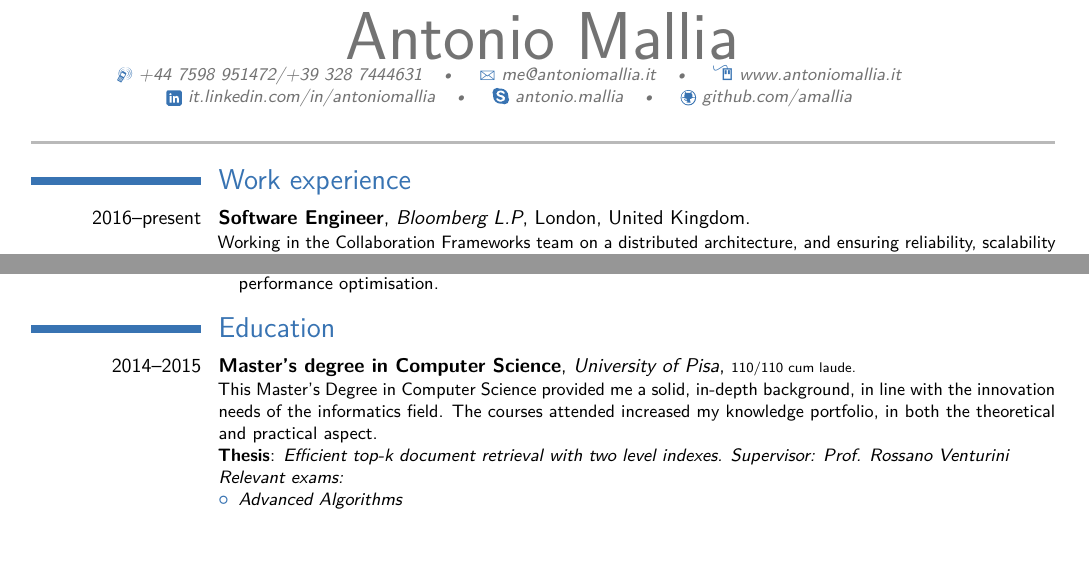
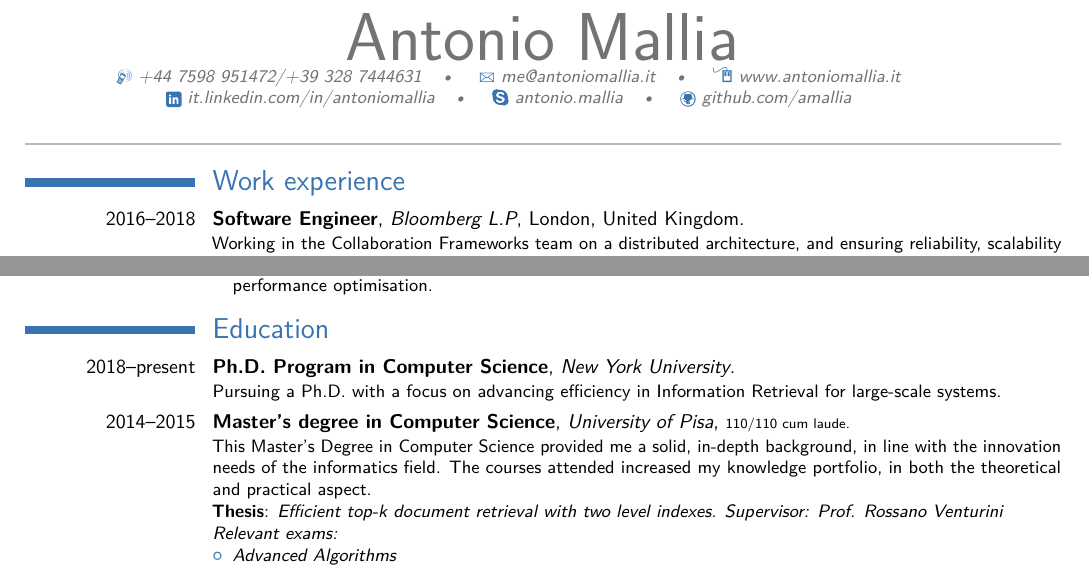
Before and after one commit to amallia/cv-antoniomallia, a LaTeX CV (tex/AntonioMalliaCV.tex): two parts of page 1 of 2, joined at a grey line, cut so that both start at the same text, the shorter picture padded with empty space. Compiled offline with pdfLaTeX.

Commit message:
Added PhD

```diff
--- a/tex/AntonioMalliaCV.tex
+++ b/tex/AntonioMalliaCV.tex
@@ -19,7 +19,7 @@
 %\usepackage{CJKutf8}                              % if you need to use CJK to typeset your resume in Chinese, Japanese or Korean
 
 % adjust the page margins
-\usepackage[scale=0.86]{geometry}
+\usepackage[scale=0.87]{geometry}
 \setlength{\hintscolumnwidth}{3cm}                % if you want to change the width of the column with the dates
 %\setlength{\makecvtitlenamewidth}{10cm}           % for the 'classic' style, if you want to force the width allocated to your name and avoid line breaks. be careful though, the length is normally calculated to avoid any overlap with your personal info; use this at your own typographical risks...
 
@@ -57,7 +57,7 @@
 %-----       resume       ---------------------------------------------------------
 \makecvtitle
 \section{Work experience}
-\cventry{2016--present}{Software Engineer}{Bloomberg L.P}{London}{United Kingdom}{Working in the Collaboration Frameworks team on a distributed architecture, and ensuring reliability, scalability and performance. Working in an Agile team, doing software development/testing, code optimization and code review. Learned how to work with large volumes of real-time data, and how to develop software in a large-scale, fast-paced environment. \\
+\cventry{2016--2018}{Software Engineer}{Bloomberg L.P}{London}{United Kingdom}{Working in the Collaboration Frameworks team on a distributed architecture, and ensuring reliability, scalability and performance. Working in an Agile team, doing software development/testing, code optimization and code review. Learned how to work with large volumes of real-time data, and how to develop software in a large-scale, fast-paced environment. \\
 Detailed achievements:%
 \begin{itemize}%
 \item Involved in the design and development of a tagging and sharing framwork.
@@ -91,6 +91,8 @@ Detailed achievements:%
 \end{itemize}}
 
 \section{Education}
+\cventry{2018--present}{Ph.D. Program in Computer Science}{New York University}{}{}{Pursuing a Ph.D. with a focus on advancing efficiency in Information Retrieval for large-scale systems.}
+
 \cventry{2014--2015}{Master’s degree in Computer Science}{University of Pisa}{}{\scriptsize 110/110 cum laude}{This Master's Degree in Computer Science provided me a solid, in-depth background, in line with the innovation needs of the informatics field. The courses attended increased my knowledge portfolio, in both the theoretical and practical aspect.\newline{}%
 \textbf{Thesis}: \em{Efficient top-k document retrieval with two level indexes}. Supervisor: Prof. Rossano Venturini \\
 Relevant exams:%
```
